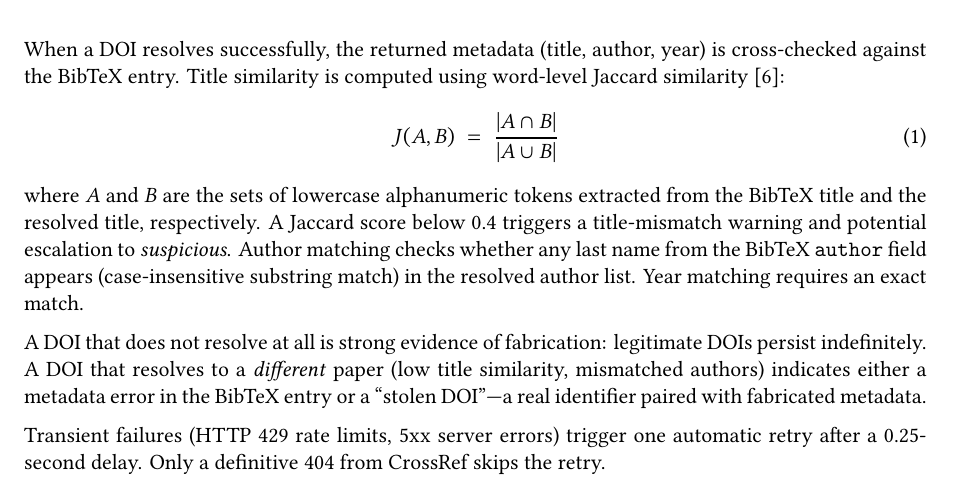
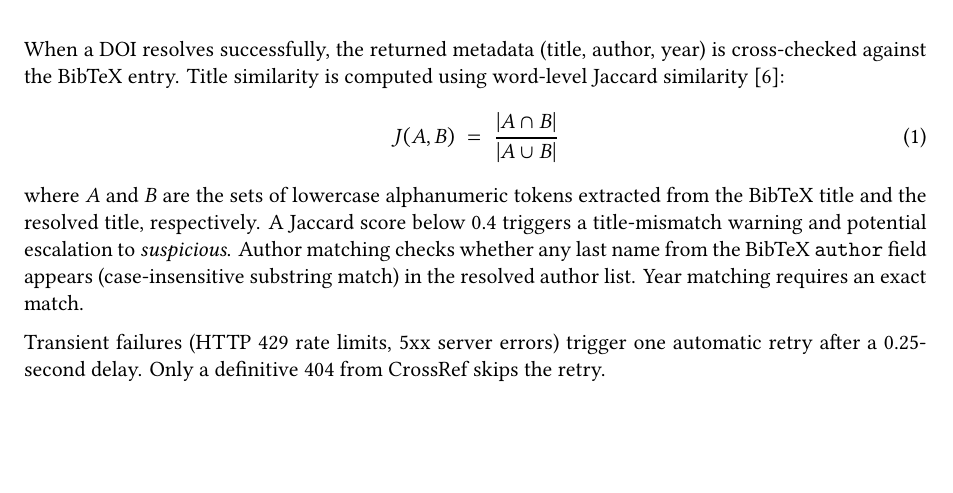
Before and after one commit to OhioMathTeacher/Ohio-Journal-of-School-Mathematics, a LaTeX paper (paper/paper.tex, which reads paper/sections/methods.tex): part of page 3 of 14, cut so that both start at the same text, the shorter picture padded with empty space. Compiled offline with XeLaTeX.

Commit message:
Remove redundant DOI sentences from Tier 1
Both points (unresolvable DOI = fabrication, stolen DOI) are
now covered in the new expanded paragraph above.

https://claude.ai/code/session_015MRk1f3tX8Z7jmwfPzhDJD

```diff
--- a/paper/sections/methods.tex
+++ b/paper/sections/methods.tex
@@ -43,7 +43,6 @@ When a DOI resolves successfully, the returned metadata (title, author, year) is
 %
 where $A$ and $B$ are the sets of lowercase alphanumeric tokens extracted from the BibTeX title and the resolved title, respectively. A Jaccard score below 0.4 triggers a title-mismatch warning and potential escalation to \textit{suspicious}. Author matching checks whether any last name from the BibTeX \texttt{author} field appears (case-insensitive substring match) in the resolved author list. Year matching requires an exact match.
 
-A DOI that does not resolve at all is strong evidence of fabrication: legitimate DOIs persist indefinitely. A DOI that resolves to a \emph{different} paper (low title similarity, mismatched authors) indicates either a metadata error in the BibTeX entry or a ``stolen DOI''---a real identifier paired with fabricated metadata.
 
 Transient failures (HTTP~429 rate limits, 5xx server errors) trigger one automatic retry after a 0.25-second delay. Only a definitive 404 from CrossRef skips the retry.
 
```
